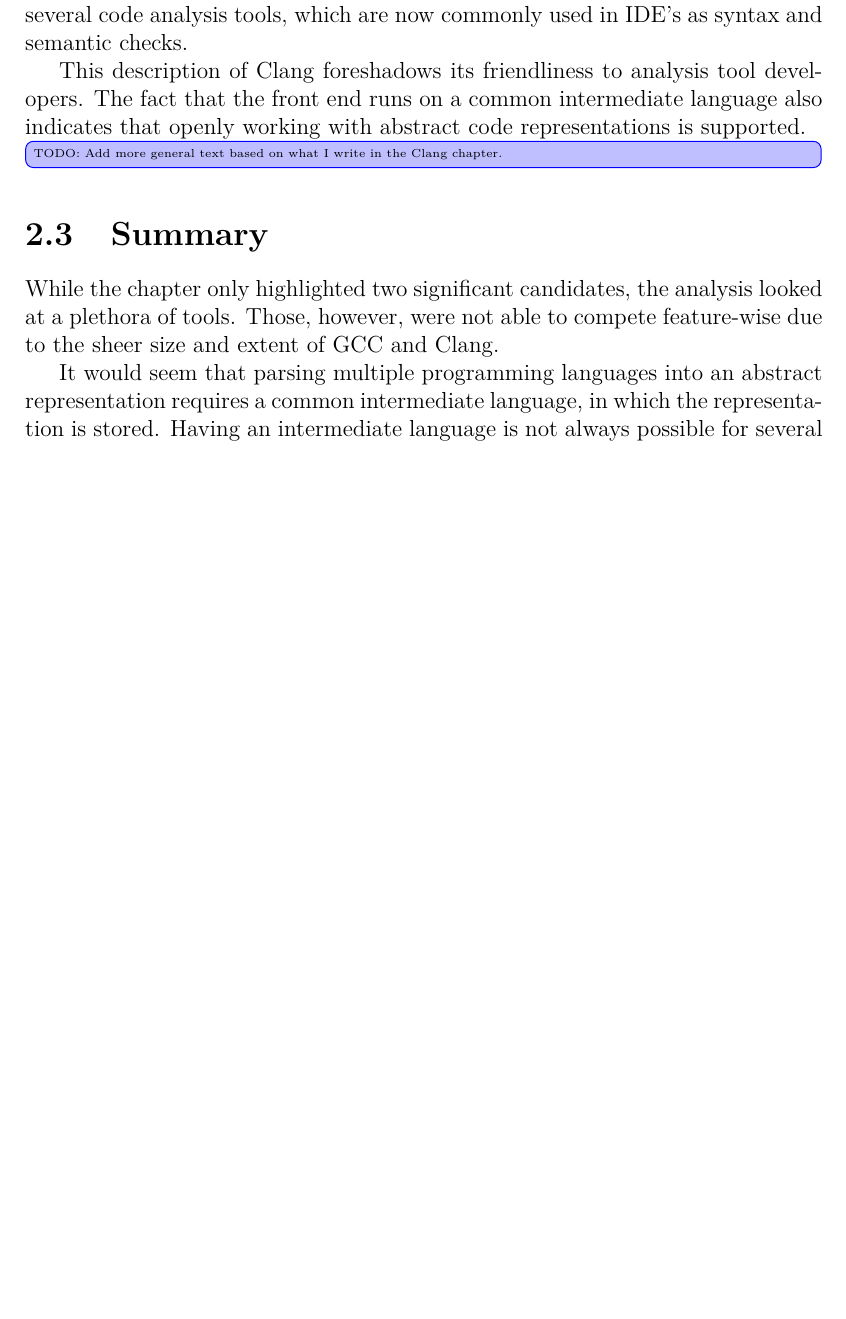
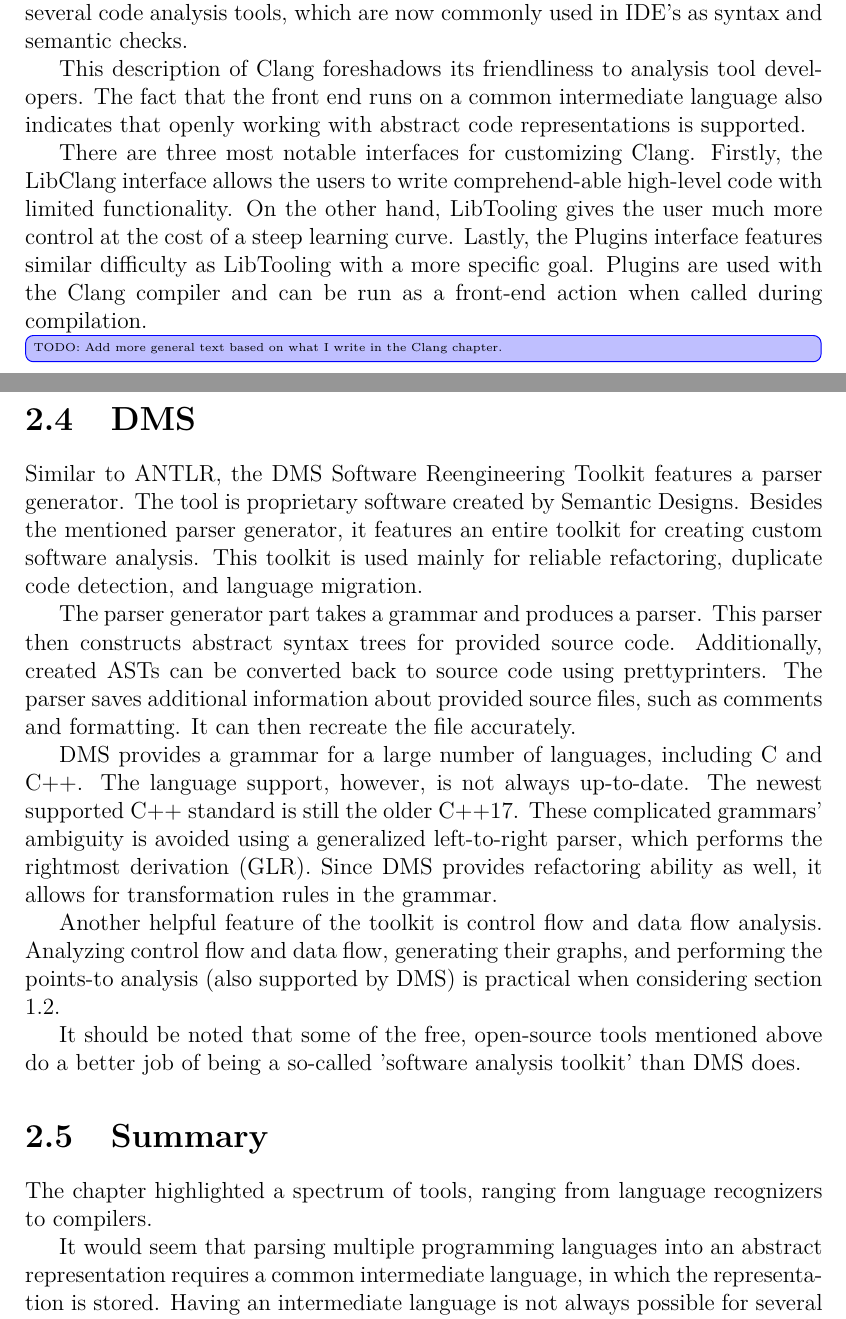
Before and after one commit to leskovde/AutoPIE, a LaTeX thesis (thesis/source/thesis.tex, which reads thesis/source/chap02_tools.tex): part of page 16 of 27 before the commit and two parts of pages 17 and 18 of 29 after it, the two joined at a grey line, cut so that both start at the same text, the shorter picture padded with empty space. The pictures show the PDF file thesis/source/thesis.pdf that the author committed with the source.

Commit message:
Added text concering tool analysis

```diff
--- a/thesis/source/chap02_tools.tex
+++ b/thesis/source/chap02_tools.tex
@@ -93,4 +93,16 @@ This description of Clang foreshadows its friendliness to analysis tool develope
 The fact that the front end runs on a common intermediate language also indicates
 that openly working with abstract code representations is supported.
 
+There are three most notable interfaces for customizing Clang.
+Firstly, the LibClang interface allows the users to write
+comprehend-able high-level code with limited functionality.
+On the other hand, LibTooling gives the user much more control
+at the cost of a steep learning curve.
+Lastly, the Plugins interface features similar difficulty
+as LibTooling with a more specific goal.
+Plugins are used with the Clang compiler and can be run
+as a front-end action when called during compilation.
+
 \change[inline]{TODO: Add more general text based on what I write in the Clang chapter.}
+
+\section{ANTLR}
@@ -96,0 +114 @@ that openly working with abstract code representations is supported.
+a given grammar.
@@ -96,0 +129,3 @@ that openly working with abstract code representations is supported.
+for it.
+As far as C++ is concerned, its C++14 standard's grammar is the most recent
+one available.
@@ -97,10 +142,42 @@ that openly working with abstract code representations is supported.
+\section{DMS}
+
+Similar to ANTLR, the DMS Software Reengineering Toolkit features
+a parser generator.
+The tool is proprietary software created by Semantic Designs.
+Besides the mentioned parser generator, it features an entire toolkit for
+creating custom software analysis.
+This toolkit is used mainly for reliable refactoring, duplicate code
+detection, and language migration.
+
+The parser generator part takes a grammar and produces a parser.
+This parser then constructs abstract syntax trees for provided source code.
+Additionally, created ASTs can be converted back to source code using
+prettyprinters.
+The parser saves additional information about provided source files, such as
+comments and formatting.
+It can then recreate the file accurately.
+
+DMS provides a grammar for a large number of languages, including C and C++.
+The language support, however, is not always up-to-date.
+The newest supported C++ standard is still the older C++17.
+These complicated grammars' ambiguity is avoided using a generalized
+left-to-right parser, which performs the rightmost derivation (GLR).
+Since DMS provides refactoring ability as well, it allows for transformation
+rules in the grammar.
+
+Another helpful feature of the toolkit is control flow and data flow analysis.
+Analyzing control flow and data flow, generating their graphs, and performing
+the points-to analysis (also supported by DMS) is practical when considering
+section 1.2.
+
+It should be noted that some of the free, open-source tools mentioned above
+do a better job of being a so-called 'software analysis toolkit' than
+DMS does.
 
 \section{Summary}
 
-While the chapter only highlighted two significant candidates, the analysis
-looked at a plethora of tools.
-Those, however, were not able to compete feature-wise due to the sheer size
-and extent of GCC and Clang.
+The chapter highlighted a spectrum of tools, ranging from language
+recognizers to compilers.
 
 It would seem that parsing multiple programming languages into an abstract
 representation requires a common intermediate language, in which
```
Also changed, not shown: thesis/source/chap01_debugging.tex (+48 -0 lines), thesis/source/abstract.pdf, thesis/source/thesis.pdf, thesis/source/chap02_tools.tex (29 more changed lines), 1 other file.
